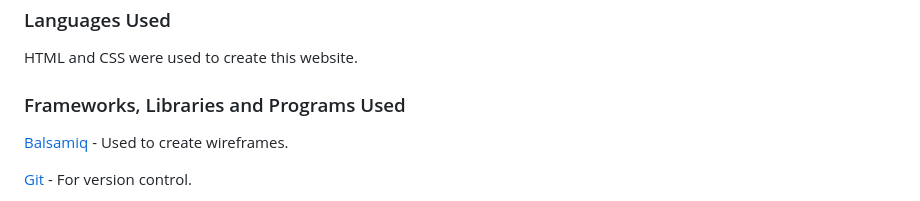
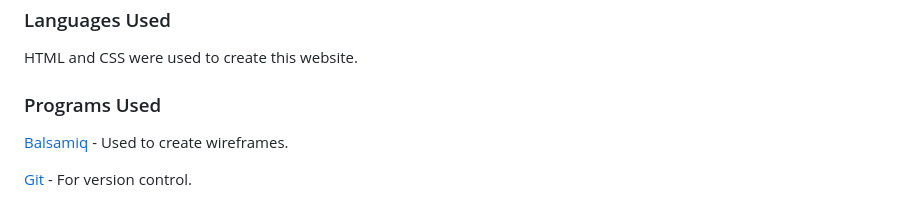
Before and after one commit to Zest-studi-o/P01-Allotment-gardens, a Markdown page: README.md, the part around the change. GitHub-like rendering.

```diff
--- a/README.md
+++ b/README.md
@@ -234,7 +234,7 @@ It is important to have a website that is accessibility friendly, this objective
 
 HTML and CSS were used to create this website.
 
-### Frameworks, Libraries and Programs Used
+### Programs Used
 
 [Balsamiq](https://balsamiq.com/wireframes/) - Used to create wireframes.
 
```
